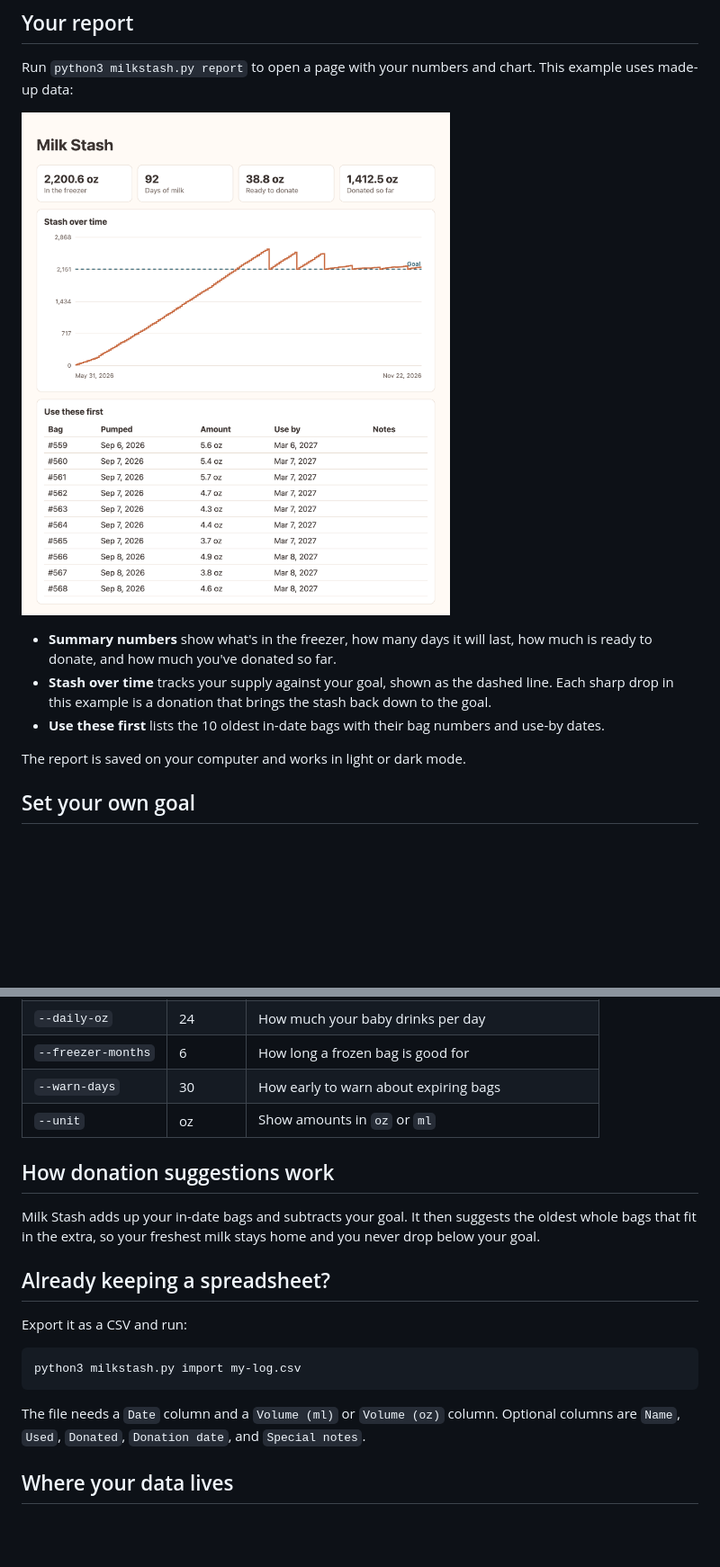
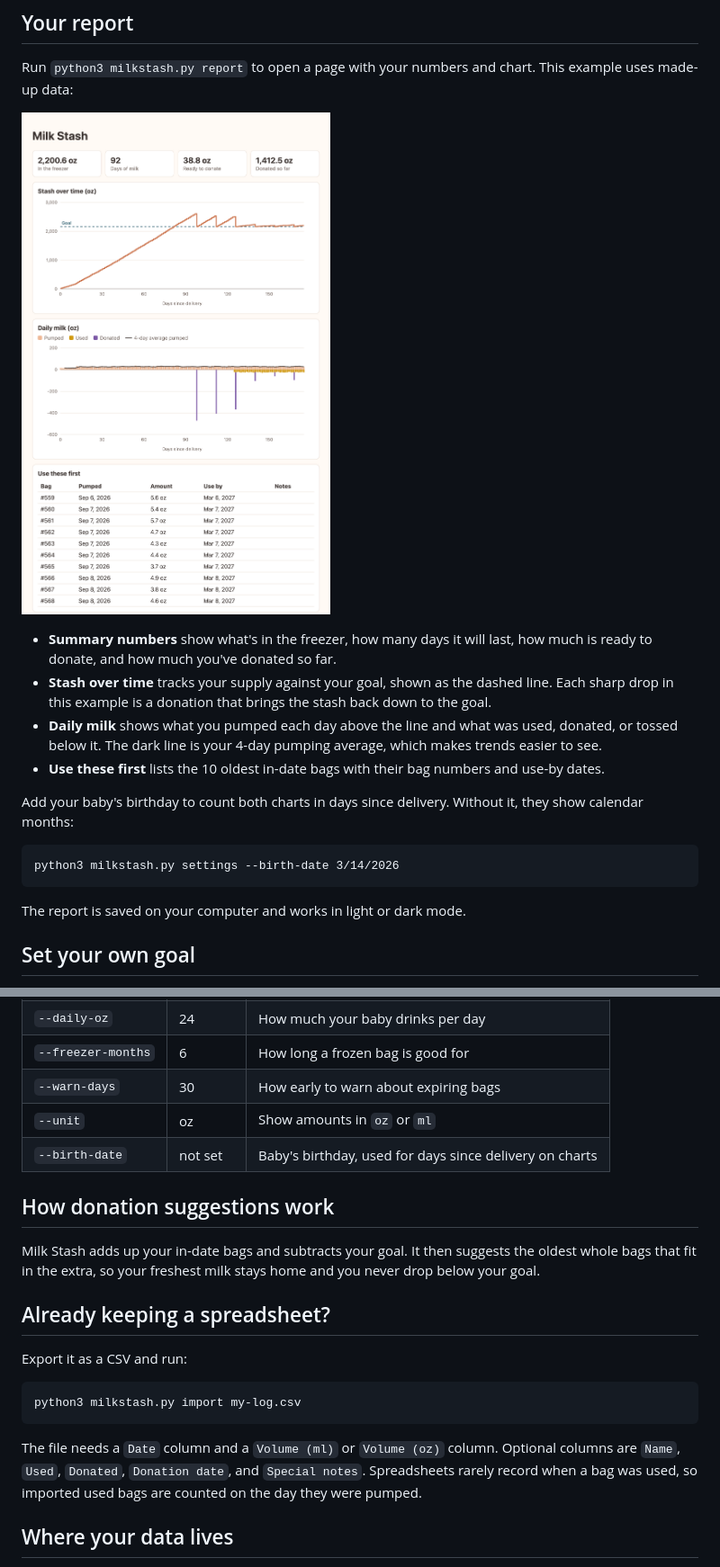
Before and after one commit to samkatzphd/milkstash, a Markdown page: README.md, 2 parts joined by grey strips. Shown at 90% size. Rendered like a GitHub page; pictures changed too: docs/report.png; blank space fills up the shorter version.

````diff
--- a/README.md
+++ b/README.md
@@ -64,7 +64,14 @@ Run `python3 milkstash.py report` to open a page with your numbers and chart. Th
 
 - **Summary numbers** show what's in the freezer, how many days it will last, how much is ready to donate, and how much you've donated so far.
 - **Stash over time** tracks your supply against your goal, shown as the dashed line. Each sharp drop in this example is a donation that brings the stash back down to the goal.
+- **Daily milk** shows what you pumped each day above the line and what was used, donated, or tossed below it. The dark line is your 4-day pumping average, which makes trends easier to see.
 - **Use these first** lists the 10 oldest in-date bags with their bag numbers and use-by dates.
+
+Add your baby's birthday to count both charts in days since delivery. Without it, they show calendar months:
+
+```
+python3 milkstash.py settings --birth-date 3/14/2026
+```
 
 The report is saved on your computer and works in light or dark mode.
 
@@ -81,6 +88,7 @@ python3 milkstash.py settings --target-days 60 --daily-oz 20
 | `--freezer-months` | 6 | How long a frozen bag is good for |
 | `--warn-days` | 30 | How early to warn about expiring bags |
 | `--unit` | oz | Show amounts in `oz` or `ml` |
+| `--birth-date` | not set | Baby's birthday, used for days since delivery on charts |
 
 ## How donation suggestions work
 
@@ -94,7 +102,7 @@ Export it as a CSV and run:
 python3 milkstash.py import my-log.csv
 ```
 
-The file needs a `Date` column and a `Volume (ml)` or `Volume (oz)` column. Optional columns are `Name`, `Used`, `Donated`, `Donation date`, and `Special notes`.
+The file needs a `Date` column and a `Volume (ml)` or `Volume (oz)` column. Optional columns are `Name`, `Used`, `Donated`, `Donation date`, and `Special notes`. Spreadsheets rarely record when a bag was used, so imported used bags are counted on the day they were pumped.
 
 ## Where your data lives
 
````
Also changed, not shown: other parts of README.md (+2 -2 lines), 1 other file.
